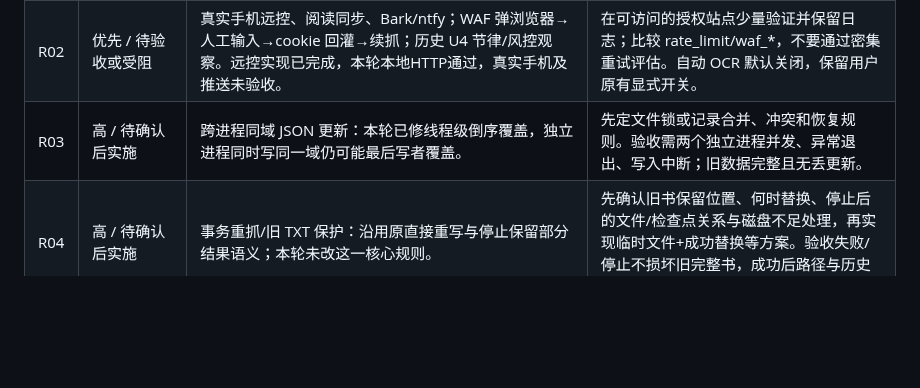
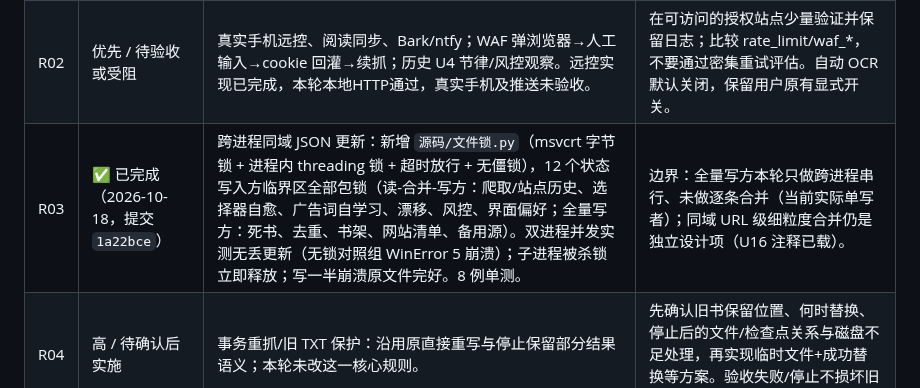
Before and after one commit to HHH-SABER/book-crawler, a Markdown page: 文档/实施计划.md, the part around the change. GitHub-like rendering; blank space fills up the shorter version.

Commit message:
docs(R): R03 完成状态回填 (计划表 + 工作清单 G 表)

```diff
--- a/文档/实施计划.md
+++ b/文档/实施计划.md
@@ -280,7 +280,7 @@ NC_THEME=dark                                            启动即夜间主题
 |---|---|---|---|
 |R01|优先 / 待验收|最终 EXE 桌面：启动、长任务进度/指标/终态、500行后日志、重启收尾提示、关闭弹窗“记住选择”、托盘恢复、正常退出及端口释放；最终视觉、托盘、退出仍未验证。承接历史 U19/GUI 观察项。|在弟弟目标机手动记录 OS/分辨率/缩放/版本和每步结果。关闭后无该实例残留、端口可重启；长任务指标准确。不要仅凭442离线测试判通过。保留当前正则兜底及其测试，未完成观察不删除。|
 |R02|优先 / 待验收或受阻|真实手机远控、阅读同步、Bark/ntfy；WAF 弹浏览器→人工输入→cookie 回灌→续抓；历史 U4 节律/风控观察。远控实现已完成，本轮本地HTTP通过，真实手机及推送未验收。|在可访问的授权站点少量验证并保留日志；比较 rate_limit/waf_*，不要通过密集重试评估。自动 OCR 默认关闭，保留用户原有显式开关。|
-|R03|高 / 待确认后实施|跨进程同域 JSON 更新：本轮已修线程级倒序覆盖，独立进程同时写同一域仍可能最后写者覆盖。|先定文件锁或记录合并、冲突和恢复规则。验收需两个独立进程并发、异常退出、写入中断；旧数据完整且无丢更新。|
+|R03|✅ 已完成（2026-10-18，提交 `1a22bce`）|跨进程同域 JSON 更新：新增 `源码/文件锁.py`（msvcrt 字节锁 + 进程内 threading 锁 + 超时放行 + 无僵锁），12 个状态写入方临界区全部包锁（读-合并-写方：爬取/站点历史、选择器自愈、广告词自学习、漂移、风控、界面偏好；全量写方：死书、去重、书架、网站清单、备用源）。双进程并发实测无丢更新（无锁对照组 WinError 5 崩溃）；子进程被杀锁立即释放；写一半崩溃原文件完好。8 例单测。|边界：全量写方本轮只做跨进程串行、未做逐条合并（当前实际单写者）；同域 URL 级细粒度合并仍是独立设计项（U16 注释已载）。|
 |R04|高 / 待确认后实施|事务重抓/旧 TXT 保护：沿用原直接重写与停止保留部分结果语义；本轮未改这一核心规则。|先确认旧书保留位置、何时替换、停止后的文件/检查点关系与磁盘不足处理，再实现临时文件+成功替换等方案。验收失败/停止不损坏旧完整书，成功后路径与历史一致。|
 |R05|高 / 待确认后实施|DNS解析结果/逐跳重定向安全：当前校验字面 URL，没有统一逐跳地址边界。代码有风险依据，未证明本环境已被利用。|先明确公网/内网允许范围及各请求引擎一致语义，再加拦截和回归；需覆盖解析变化、IPv4/IPv6、重定向与正常CDN，避免破坏合法站点。|
 |R06|中 / 待确认后实施|超大任务的并发提交窗口、总任务限额、200条历史中运行项的保留规则；本轮未改变上限。|先确定限额/排队/保留行为，以长目录离线样本记录峰值内存、排队量和停止延迟，再做滚动提交。停止后不得误推进检查点，不丢运行项。|
```
